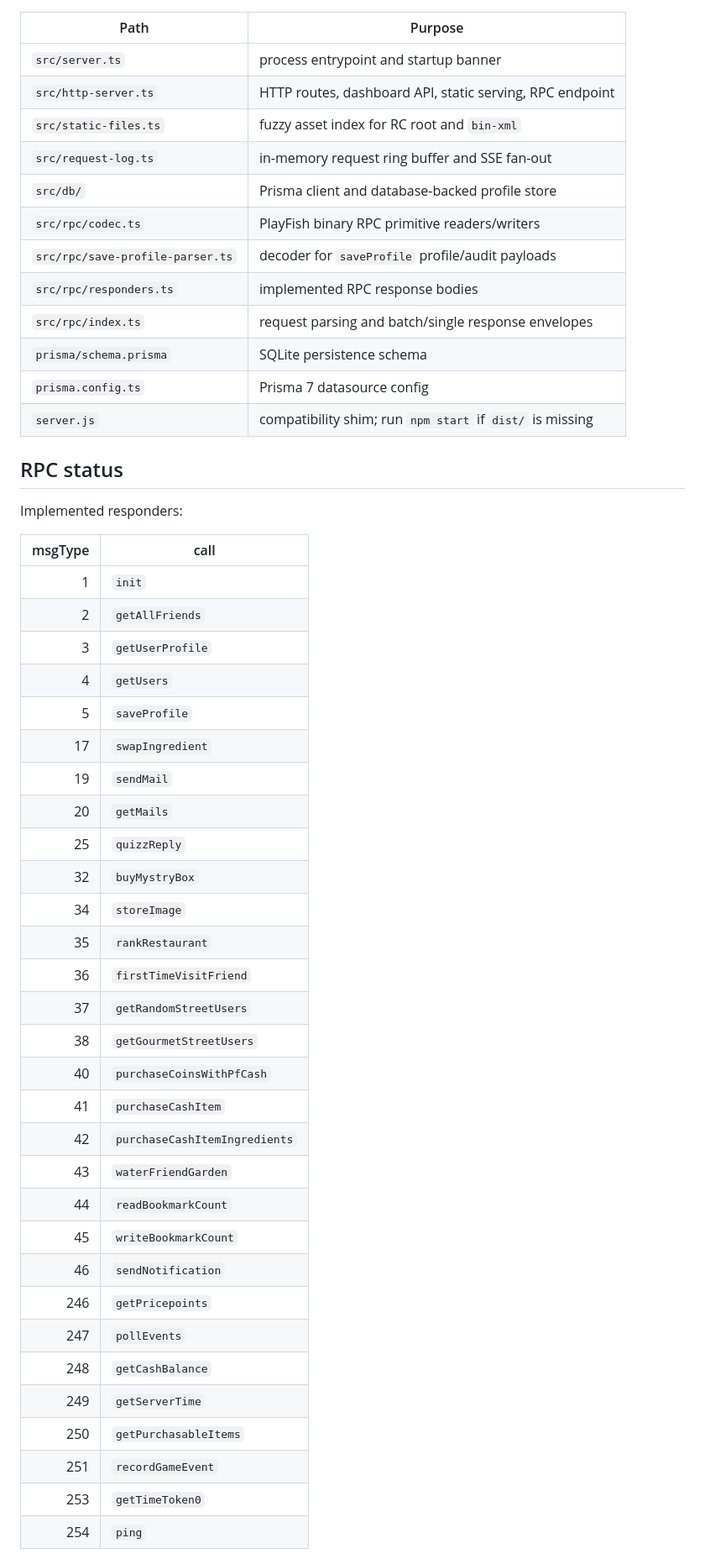
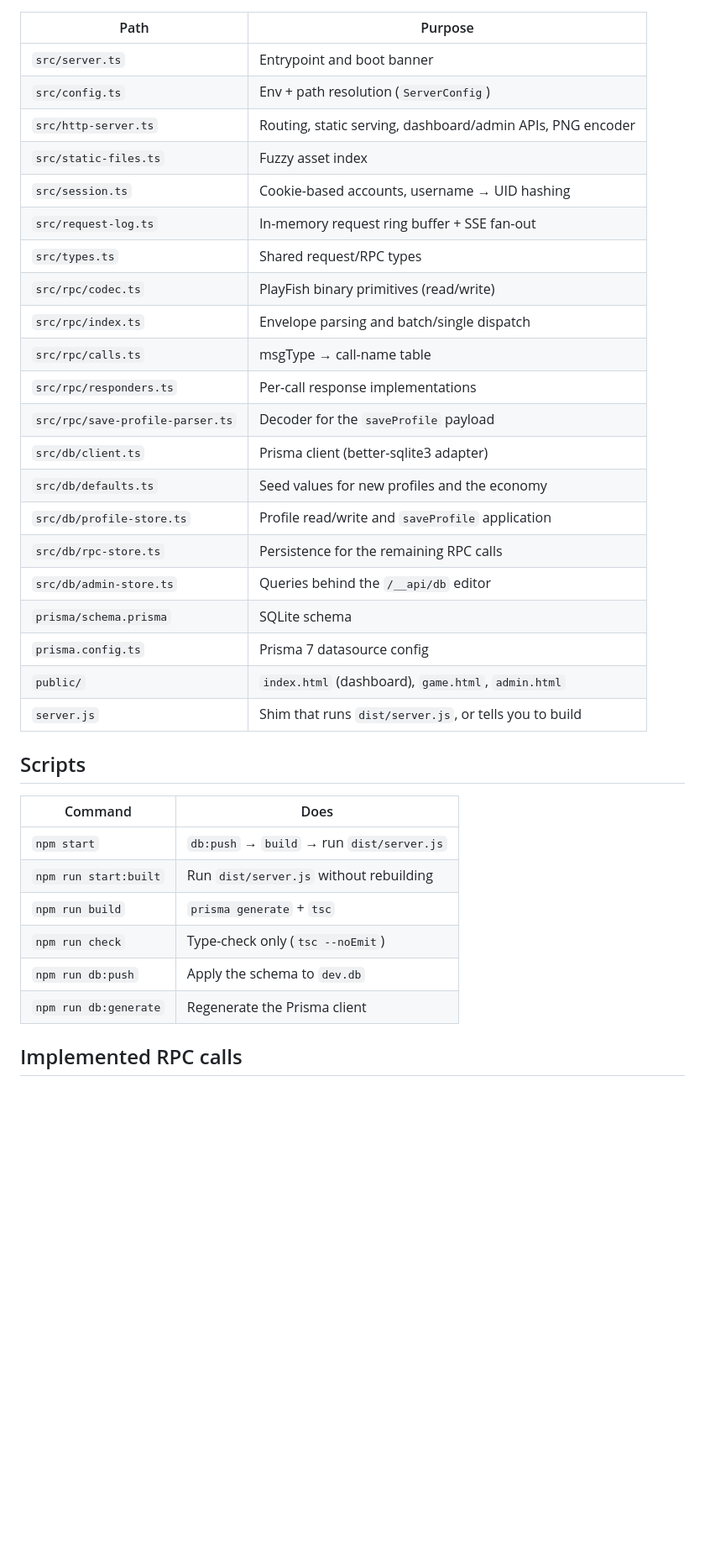
Before and after one commit to Dippys/Restaurant-City-Server, a Markdown page: README.md, the part around one of its changes. Shown at 84% size. GitHub-like rendering; blank space fills up the shorter version.

```diff
--- a/README.md
+++ b/README.md
@@ -38,53 +123,38 @@ Use `npm run start:built` only after `npm run build`.
 
 | Path | Purpose |
 |---|---|
-| `src/server.ts` | process entrypoint and startup banner |
-| `src/http-server.ts` | HTTP routes, dashboard API, static serving, RPC endpoint |
-| `src/static-files.ts` | fuzzy asset index for RC root and `bin-xml` |
-| `src/request-log.ts` | in-memory request ring buffer and SSE fan-out |
-| `src/db/` | Prisma client and database-backed profile store |
-| `src/rpc/codec.ts` | PlayFish binary RPC primitive readers/writers |
-| `src/rpc/save-profile-parser.ts` | decoder for `saveProfile` profile/audit payloads |
-| `src/rpc/responders.ts` | implemented RPC response bodies |
-| `src/rpc/index.ts` | request parsing and batch/single response envelopes |
-| `prisma/schema.prisma` | SQLite persistence schema |
+| `src/server.ts` | Entrypoint and boot banner |
+| `src/config.ts` | Env + path resolution (`ServerConfig`) |
+| `src/http-server.ts` | Routing, static serving, dashboard/admin APIs, PNG encoder |
+| `src/static-files.ts` | Fuzzy asset index |
+| `src/session.ts` | Cookie-based accounts, username → UID hashing |
+| `src/request-log.ts` | In-memory request ring buffer + SSE fan-out |
+| `src/types.ts` | Shared request/RPC types |
+| `src/rpc/codec.ts` | PlayFish binary primitives (read/write) |
+| `src/rpc/index.ts` | Envelope parsing and batch/single dispatch |
+| `src/rpc/calls.ts` | msgType → call-name table |
+| `src/rpc/responders.ts` | Per-call response implementations |
+| `src/rpc/save-profile-parser.ts` | Decoder for the `saveProfile` payload |
+| `src/db/client.ts` | Prisma client (better-sqlite3 adapter) |
+| `src/db/defaults.ts` | Seed values for new profiles and the economy |
+| `src/db/profile-store.ts` | Profile read/write and `saveProfile` application |
+| `src/db/rpc-store.ts` | Persistence for the remaining RPC calls |
+| `src/db/admin-store.ts` | Queries behind the `/__api/db` editor |
+| `prisma/schema.prisma` | SQLite schema |
 | `prisma.config.ts` | Prisma 7 datasource config |
-| `server.js` | compatibility shim; run `npm start` if `dist/` is missing |
+| `public/` | `index.html` (dashboard), `game.html`, `admin.html` |
+| `server.js` | Shim that runs `dist/server.js`, or tells you to build |
 
-## RPC status
+## Scripts
 
-Implemented responders:
+| Command | Does |
+|---|---|
+| `npm start` | `db:push` → `build` → run `dist/server.js` |
+| `npm run start:built` | Run `dist/server.js` without rebuilding |
+| `npm run build` | `prisma generate` + `tsc` |
+| `npm run check` | Type-check only (`tsc --noEmit`) |
+| `npm run db:push` | Apply the schema to `dev.db` |
+| `npm run db:generate` | Regenerate the Prisma client |
 
-| msgType | call |
-|---:|---|
-| 1 | `init` |
-| 2 | `getAllFriends` |
-| 3 | `getUserProfile` |
-| 4 | `getUsers` |
-| 5 | `saveProfile` |
-| 17 | `swapIngredient` |
-| 19 | `sendMail` |
-| 20 | `getMails` |
-| 25 | `quizzReply` |
-| 32 | `buyMystryBox` |
-| 34 | `storeImage` |
-| 35 | `rankRestaurant` |
-| 36 | `firstTimeVisitFriend` |
-| 37 | `getRandomStreetUsers` |
-| 38 | `getGourmetStreetUsers` |
-| 40 | `purchaseCoinsWithPfCash` |
-| 41 | `purchaseCashItem` |
-| 42 | `purchaseCashItemIngredients` |
-| 43 | `waterFriendGarden` |
-| 44 | `readBookmarkCount` |
-| 45 | `writeBookmarkCount` |
-| 46 | `sendNotification` |
-| 246 | `getPricepoints` |
-| 247 | `pollEvents` |
-| 248 | `getCashBalance` |
-| 249 | `getServerTime` |
-| 250 | `getPurchasableItems` |
-| 251 | `recordGameEvent` |
-| 253 | `getTimeToken0` |
-| 254 | `ping` |
+## Implemented RPC calls
 
```
Also changed, not shown: other parts of README.md (+132 -46 lines).
